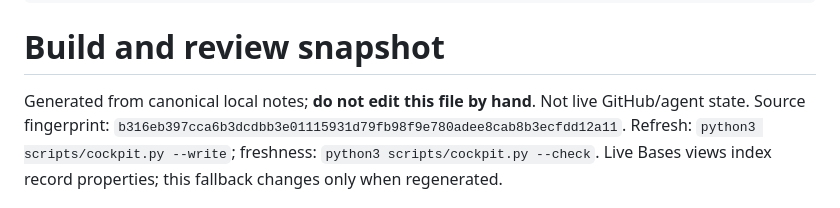
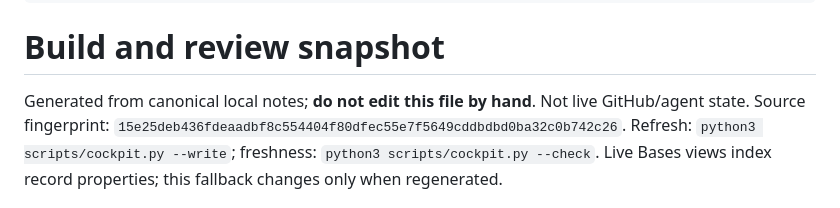
Before and after one commit to Pueblo98/Granny, a Markdown page: docs/10-execution/cockpit-snapshot.md, the part around the change. Rendered like a GitHub page.

```diff
--- a/docs/10-execution/cockpit-snapshot.md
+++ b/docs/10-execution/cockpit-snapshot.md
@@ -13,7 +13,7 @@ related:
 # Build and review snapshot
 
 Generated from canonical local notes; **do not edit this file by hand**. Not live GitHub/agent state.
-Source fingerprint: `b316eb397cca6b3dcdbb3e01115931d79fb98f9e780adee8cab8b3ecfdd12a11`.
+Source fingerprint: `15e25deb436fdeaadbf8c554404f80dfec55e7f5649cddbdbd0ba32c0b742c26`.
 Refresh: `python3 scripts/cockpit.py --write`; freshness: `python3 scripts/cockpit.py --check`.
 Live Bases views index record properties; this fallback changes only when regenerated.
 
```
Also changed, not shown: 1 other file.
